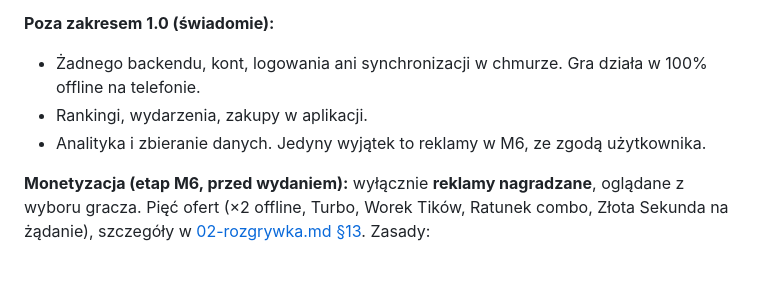
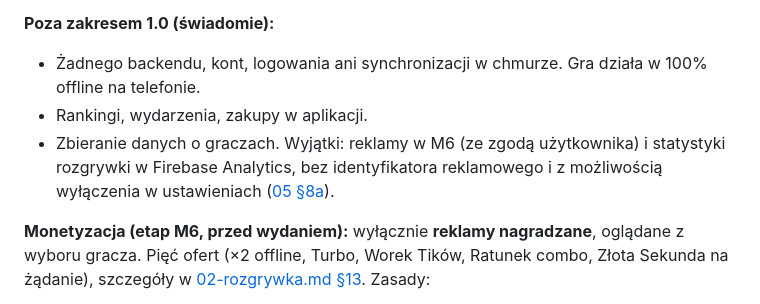
Before and after one commit to Dombearx/Hit10, a Markdown page: docs/01-wizja.md, the part around the change. GitHub-like rendering; blank space fills up the shorter version.

Commit message:
docs/01: scope note matches the game statistics (05 §8a)
Co-Authored-By: Claude Opus 5.5 <noreply@anthropic.com>
Claude-Session: https://claude.ai/code/session_018mEfVJkKx1wmbLQTadbpmw

```diff
--- a/docs/01-wizja.md
+++ b/docs/01-wizja.md
@@ -43,8 +43,10 @@ samouczek, ustawienia. Do tego oprawa z [04-ekrany-i-oprawa.md](04-ekrany-i-opra
 - Żadnego backendu, kont, logowania ani synchronizacji w chmurze. Gra działa
   w 100% offline na telefonie.
 - Rankingi, wydarzenia, zakupy w aplikacji.
-- Analityka i zbieranie danych. Jedyny wyjątek to reklamy w M6, ze zgodą
-  użytkownika.
+- Zbieranie danych o graczach. Wyjątki: reklamy w M6 (ze zgodą
+  użytkownika) i statystyki rozgrywki w Firebase Analytics, bez
+  identyfikatora reklamowego i z możliwością wyłączenia w ustawieniach
+  ([05 §8a](05-technika.md)).
 
 **Monetyzacja (etap M6, przed wydaniem):** wyłącznie **reklamy nagradzane**,
 oglądane z wyboru gracza. Pięć ofert (×2 offline, Turbo, Worek Tików, Ratunek
```
